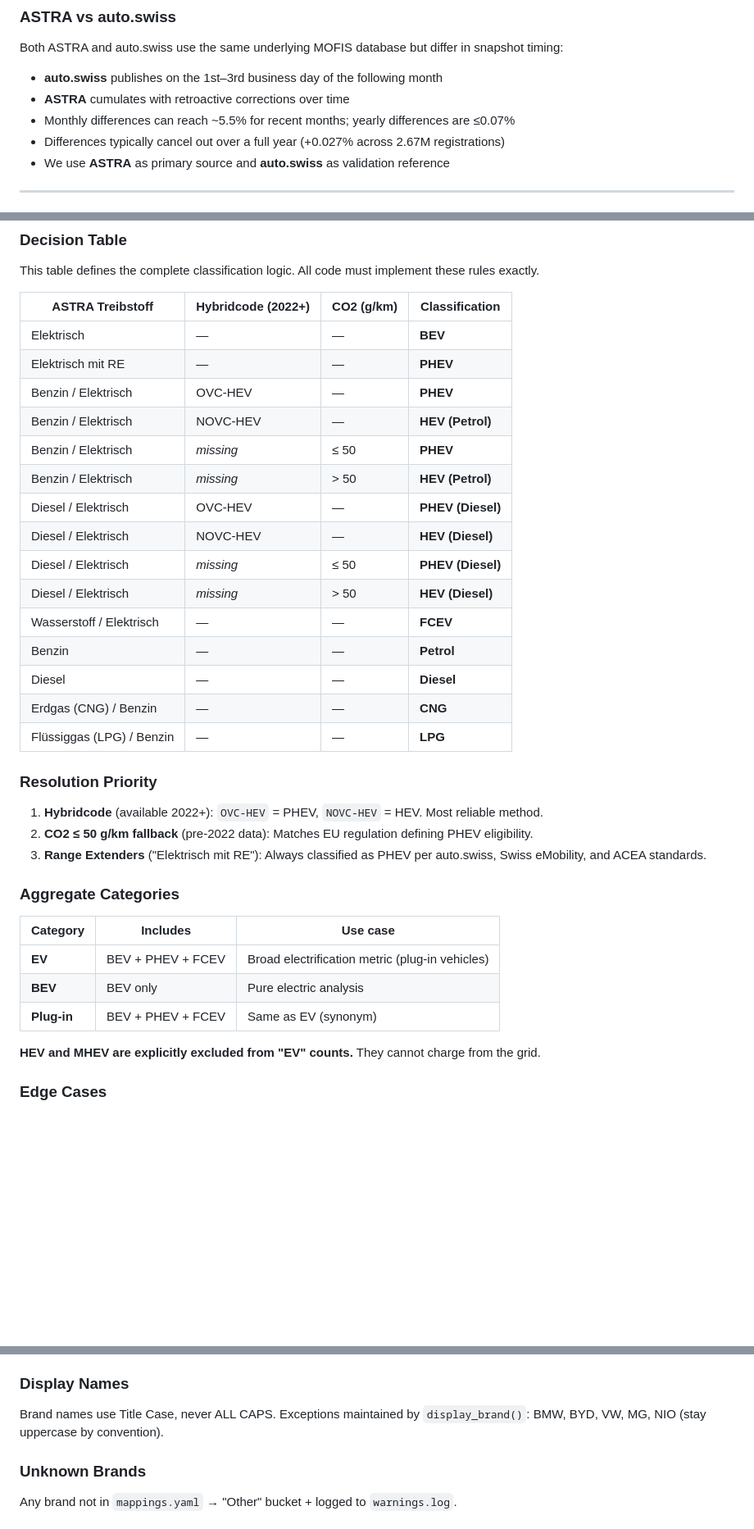
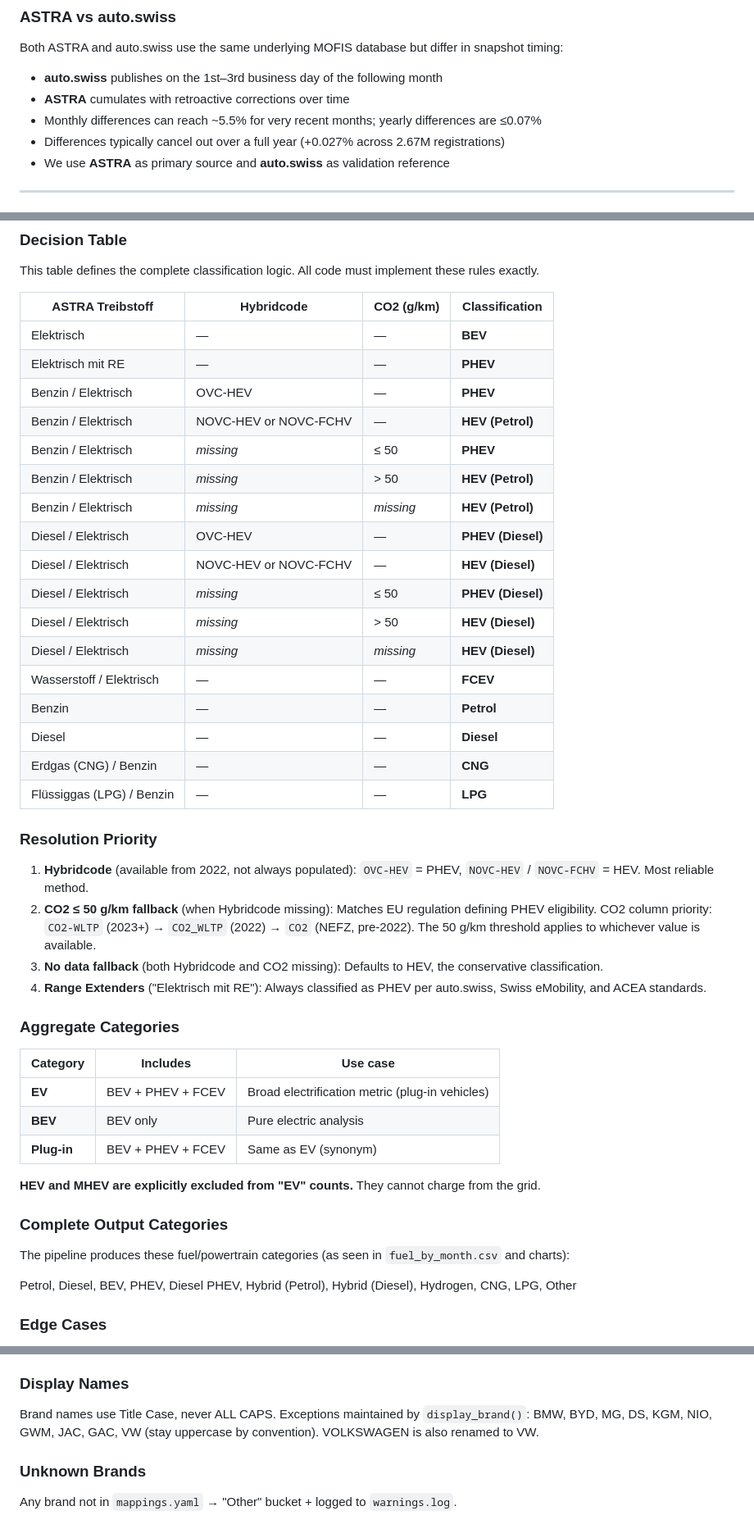
Before and after one commit to mkubicek/swiss-vehicle-stats, a Markdown page: METHODOLOGY.md, 3 parts joined by grey strips. Shown at 82% size. GitHub-like rendering; blank space fills up the shorter version.

```diff
--- a/METHODOLOGY.md
+++ b/METHODOLOGY.md
@@ -25,7 +25,7 @@ Both ASTRA and auto.swiss use the same underlying MOFIS database but differ in s
 
 - **auto.swiss** publishes on the 1st–3rd business day of the following month
 - **ASTRA** cumulates with retroactive corrections over time
-- Monthly differences can reach ~5.5% for recent months; yearly differences are ≤0.07%
+- Monthly differences can reach ~5.5% for very recent months; yearly differences are ≤0.07%
 - Differences typically cancel out over a full year (+0.027% across 2.67M registrations)
 - We use **ASTRA** as primary source and **auto.swiss** as validation reference
 
@@ -55,18 +55,20 @@ This corresponds to UNECE Category M1 — vehicles designed for passenger carria
 
 This table defines the complete classification logic. All code must implement these rules exactly.
 
-| ASTRA Treibstoff | Hybridcode (2022+) | CO2 (g/km) | Classification |
+| ASTRA Treibstoff | Hybridcode | CO2 (g/km) | Classification |
 |---|---|---|---|
 | Elektrisch | — | — | **BEV** |
 | Elektrisch mit RE | — | — | **PHEV** |
 | Benzin / Elektrisch | OVC-HEV | — | **PHEV** |
-| Benzin / Elektrisch | NOVC-HEV | — | **HEV (Petrol)** |
+| Benzin / Elektrisch | NOVC-HEV or NOVC-FCHV | — | **HEV (Petrol)** |
 | Benzin / Elektrisch | *missing* | ≤ 50 | **PHEV** |
 | Benzin / Elektrisch | *missing* | > 50 | **HEV (Petrol)** |
+| Benzin / Elektrisch | *missing* | *missing* | **HEV (Petrol)** |
 | Diesel / Elektrisch | OVC-HEV | — | **PHEV (Diesel)** |
-| Diesel / Elektrisch | NOVC-HEV | — | **HEV (Diesel)** |
+| Diesel / Elektrisch | NOVC-HEV or NOVC-FCHV | — | **HEV (Diesel)** |
 | Diesel / Elektrisch | *missing* | ≤ 50 | **PHEV (Diesel)** |
 | Diesel / Elektrisch | *missing* | > 50 | **HEV (Diesel)** |
+| Diesel / Elektrisch | *missing* | *missing* | **HEV (Diesel)** |
 | Wasserstoff / Elektrisch | — | — | **FCEV** |
 | Benzin | — | — | **Petrol** |
 | Diesel | — | — | **Diesel** |
@@ -75,9 +77,10 @@ This table defines the complete classification logic. All code must implement th
 
 ### Resolution Priority
 
-1. **Hybridcode** (available 2022+): `OVC-HEV` = PHEV, `NOVC-HEV` = HEV. Most reliable method.
-2. **CO2 ≤ 50 g/km fallback** (pre-2022 data): Matches EU regulation defining PHEV eligibility.
-3. **Range Extenders** ("Elektrisch mit RE"): Always classified as PHEV per auto.swiss, Swiss eMobility, and ACEA standards.
+1. **Hybridcode** (available from 2022, not always populated): `OVC-HEV` = PHEV, `NOVC-HEV` / `NOVC-FCHV` = HEV. Most reliable method.
+2. **CO2 ≤ 50 g/km fallback** (when Hybridcode missing): Matches EU regulation defining PHEV eligibility. CO2 column priority: `CO2-WLTP` (2023+) → `CO2_WLTP` (2022) → `CO2` (NEFZ, pre-2022). The 50 g/km threshold applies to whichever value is available.
+3. **No data fallback** (both Hybridcode and CO2 missing): Defaults to HEV, the conservative classification.
+4. **Range Extenders** ("Elektrisch mit RE"): Always classified as PHEV per auto.swiss, Swiss eMobility, and ACEA standards.
 
 ### Aggregate Categories
 
@@ -88,6 +91,12 @@ This table defines the complete classification logic. All code must implement th
 | **Plug-in** | BEV + PHEV + FCEV | Same as EV (synonym) |
 
 **HEV and MHEV are explicitly excluded from "EV" counts.** They cannot charge from the grid.
+
+### Complete Output Categories
+
+The pipeline produces these fuel/powertrain categories (as seen in `fuel_by_month.csv` and charts):
+
+Petrol, Diesel, BEV, PHEV, Diesel PHEV, Hybrid (Petrol), Hybrid (Diesel), Hydrogen, CNG, LPG, Other
 
 ### Edge Cases
 
@@ -118,7 +127,7 @@ Maps brands to parent companies for group-level analysis:
 ### Display Names
 
 Brand names use Title Case, never ALL CAPS. Exceptions maintained by `display_brand()`:
-BMW, BYD, VW, MG, NIO (stay uppercase by convention).
+BMW, BYD, MG, DS, KGM, NIO, GWM, JAC, GAC, VW (stay uppercase by convention). VOLKSWAGEN is also renamed to VW.
 
 ### Unknown Brands
 
```
Also changed, not shown: other parts of METHODOLOGY.md (+13 -7 lines).
